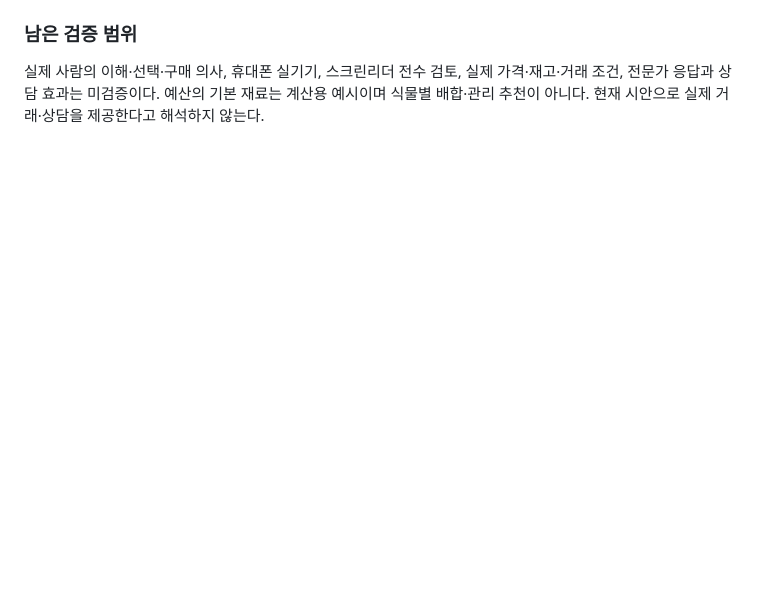
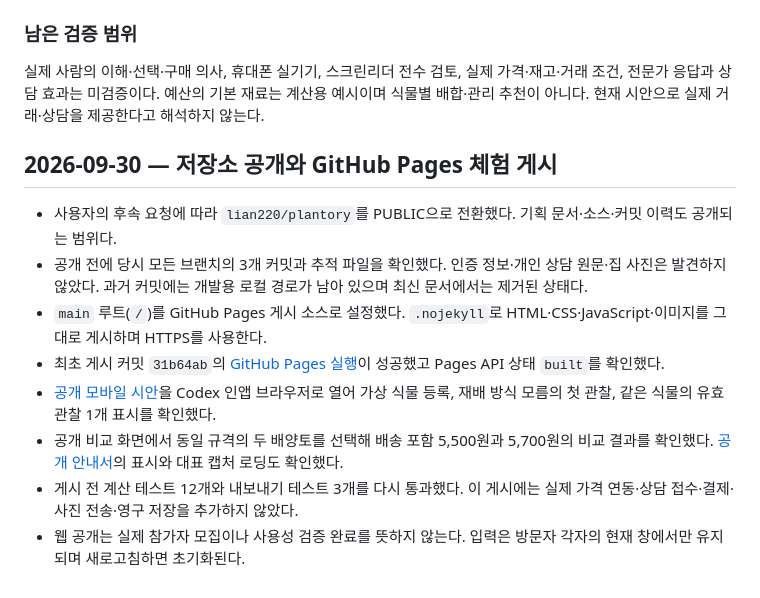
Before and after one commit to lian220/plantory, a Markdown page: docs/verification.md, the part around the change. Rendered like a GitHub page; blank space fills up the shorter version.

Commit message:
docs: 공개 시안 배포와 동작 확인을 기록한다

```diff
--- a/docs/verification.md
+++ b/docs/verification.md
@@ -167,3 +167,14 @@
 ### 남은 검증 범위
 
 실제 사람의 이해·선택·구매 의사, 휴대폰 실기기, 스크린리더 전수 검토, 실제 가격·재고·거래 조건, 전문가 응답과 상담 효과는 미검증이다. 예산의 기본 재료는 계산용 예시이며 식물별 배합·관리 추천이 아니다. 현재 시안으로 실제 거래·상담을 제공한다고 해석하지 않는다.
+
+## 2026-09-30 — 저장소 공개와 GitHub Pages 체험 게시
+
+- 사용자의 후속 요청에 따라 `lian220/plantory`를 PUBLIC으로 전환했다. 기획 문서·소스·커밋 이력도 공개되는 범위다.
+- 공개 전에 당시 모든 브랜치의 3개 커밋과 추적 파일을 확인했다. 인증 정보·개인 상담 원문·집 사진은 발견하지 않았다. 과거 커밋에는 개발용 로컬 경로가 남아 있으며 최신 문서에서는 제거된 상태다.
+- `main` 루트(`/`)를 GitHub Pages 게시 소스로 설정했다. `.nojekyll`로 HTML·CSS·JavaScript·이미지를 그대로 게시하며 HTTPS를 사용한다.
+- 최초 게시 커밋 `31b64ab`의 [GitHub Pages 실행](https://github.com/lian220/plantory/actions/runs/36678403219)이 성공했고 Pages API 상태 `built`를 확인했다.
+- [공개 모바일 시안](https://lian220.github.io/plantory/concept.html)을 Codex 인앱 브라우저로 열어 가상 식물 등록, 재배 방식 모름의 첫 관찰, 같은 식물의 유효 관찰 1개 표시를 확인했다.
+- 공개 비교 화면에서 동일 규격의 두 배양토를 선택해 배송 포함 5,500원과 5,700원의 비교 결과를 확인했다. [공개 안내서](https://lian220.github.io/plantory/service-guide.html)의 표시와 대표 캡처 로딩도 확인했다.
+- 게시 전 계산 테스트 12개와 내보내기 테스트 3개를 다시 통과했다. 이 게시에는 실제 가격 연동·상담 접수·결제·사진 전송·영구 저장을 추가하지 않았다.
+- 웹 공개는 실제 참가자 모집이나 사용성 검증 완료를 뜻하지 않는다. 입력은 방문자 각자의 현재 창에서만 유지되며 새로고침하면 초기화된다.
```
